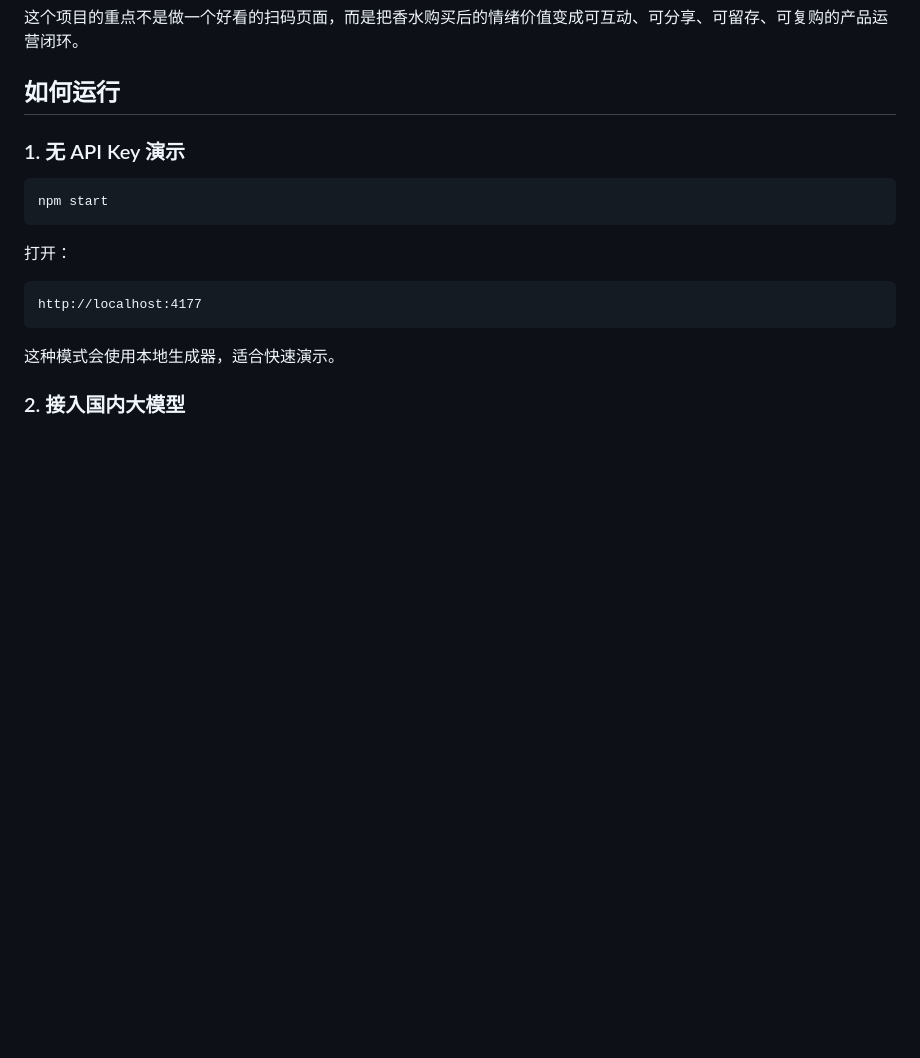
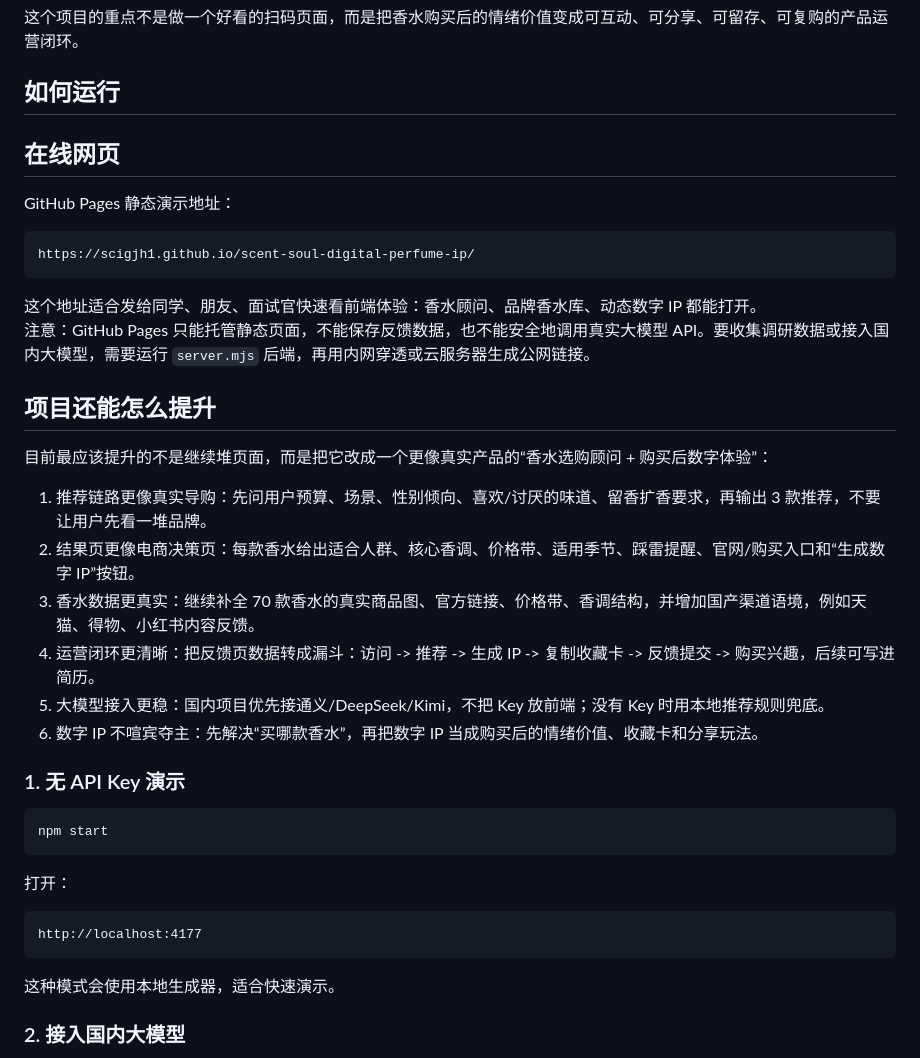
Before and after one commit to scigjh1/scent-soul-digital-perfume-ip, a Markdown page: README.md, the part around the change. Rendered like a GitHub page; blank space fills up the shorter version.

Commit message:
Document online demo and improvement roadmap

````diff
--- a/README.md
+++ b/README.md
@@ -42,6 +42,28 @@ ScentSoul 把“购买后体验”产品化：
 这个项目的重点不是做一个好看的扫码页面，而是把香水购买后的情绪价值变成可互动、可分享、可留存、可复购的产品运营闭环。
 
 ## 如何运行
+
+## 在线网页
+
+GitHub Pages 静态演示地址：
+
+```text
+https://scigjh1.github.io/scent-soul-digital-perfume-ip/
+```
+
+这个地址适合发给同学、朋友、面试官快速看前端体验：香水顾问、品牌香水库、动态数字 IP 都能打开。
+注意：GitHub Pages 只能托管静态页面，不能保存反馈数据，也不能安全地调用真实大模型 API。要收集调研数据或接入国内大模型，需要运行 `server.mjs` 后端，再用内网穿透或云服务器生成公网链接。
+
+## 项目还能怎么提升
+
+目前最应该提升的不是继续堆页面，而是把它改成一个更像真实产品的“香水选购顾问 + 购买后数字体验”：
+
+1. 推荐链路更像真实导购：先问用户预算、场景、性别倾向、喜欢/讨厌的味道、留香扩香要求，再输出 3 款推荐，不要让用户先看一堆品牌。
+2. 结果页更像电商决策页：每款香水给出适合人群、核心香调、价格带、适用季节、踩雷提醒、官网/购买入口和“生成数字 IP”按钮。
+3. 香水数据更真实：继续补全 70 款香水的真实商品图、官方链接、价格带、香调结构，并增加国产渠道语境，例如天猫、得物、小红书内容反馈。
+4. 运营闭环更清晰：把反馈页数据转成漏斗：访问 -> 推荐 -> 生成 IP -> 复制收藏卡 -> 反馈提交 -> 购买兴趣，后续可写进简历。
+5. 大模型接入更稳：国内项目优先接通义/DeepSeek/Kimi，不把 Key 放前端；没有 Key 时用本地推荐规则兜底。
+6. 数字 IP 不喧宾夺主：先解决“买哪款香水”，再把数字 IP 当成购买后的情绪价值、收藏卡和分享玩法。
 
 ### 1. 无 API Key 演示
 
````
